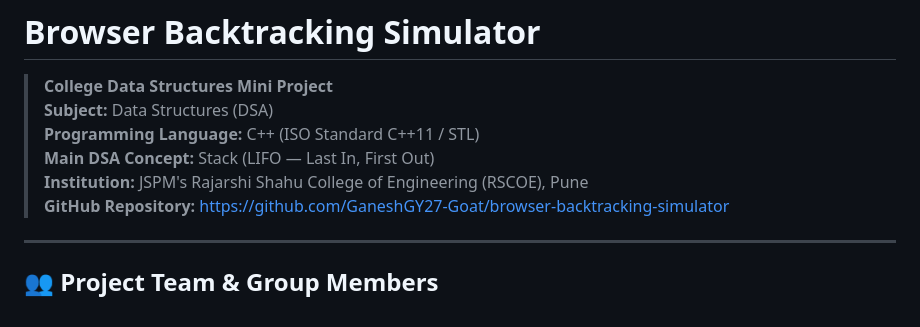
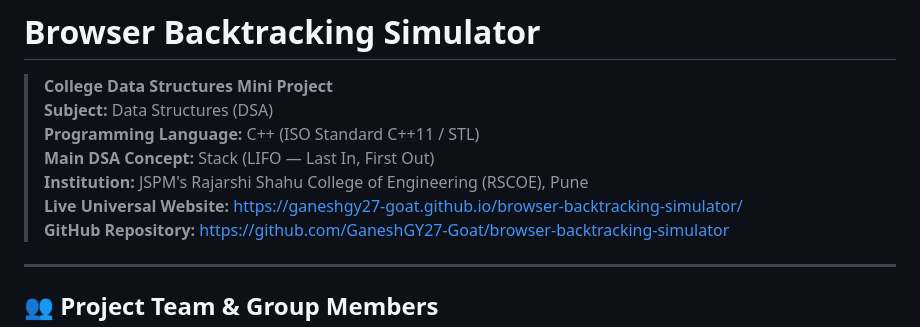
Before and after one commit to GaneshGY27-Goat/browser-backtracking-simulator, a Markdown page: README.md, the part around the change. Drawn GitHub-style.

Commit message:
Add official live website URL to README.md

```diff
--- a/README.md
+++ b/README.md
@@ -5,6 +5,7 @@
 > **Programming Language:** C++ (ISO Standard C++11 / STL)
 > **Main DSA Concept:** Stack (LIFO — Last In, First Out)
 > **Institution:** JSPM's Rajarshi Shahu College of Engineering (RSCOE), Pune
+> **Live Universal Website:** [https://ganeshgy27-goat.github.io/browser-backtracking-simulator/](https://ganeshgy27-goat.github.io/browser-backtracking-simulator/)
 > **GitHub Repository:** [https://github.com/GaneshGY27-Goat/browser-backtracking-simulator](https://github.com/GaneshGY27-Goat/browser-backtracking-simulator)
 
 ---
```
